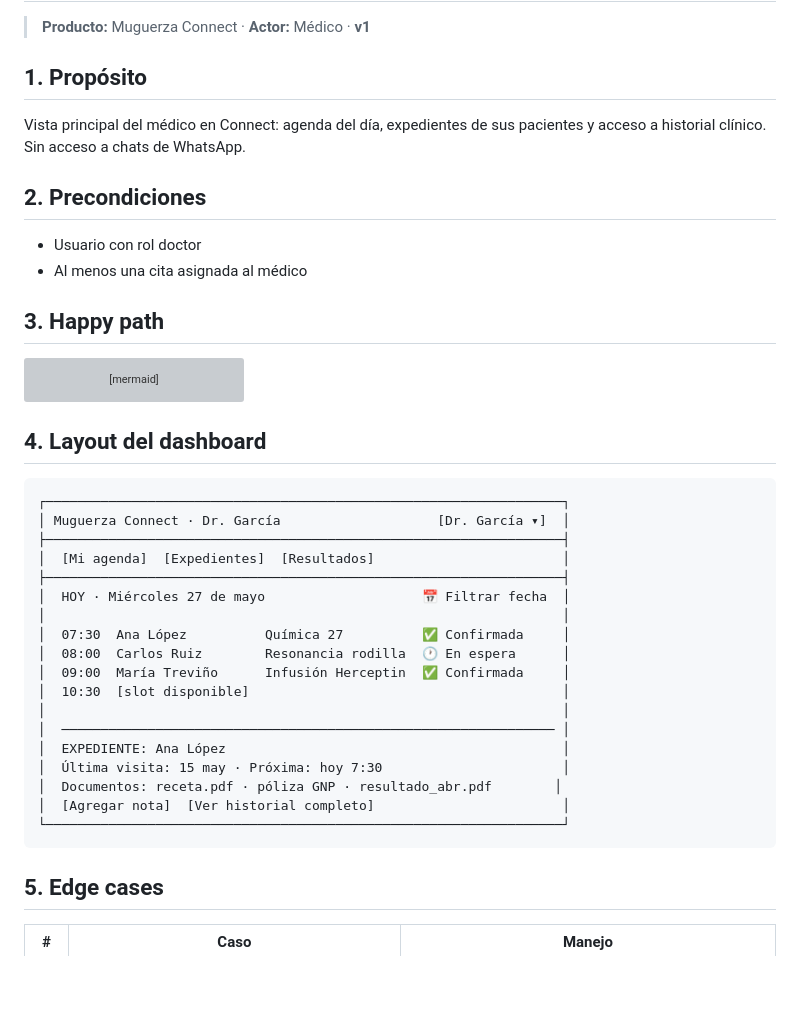
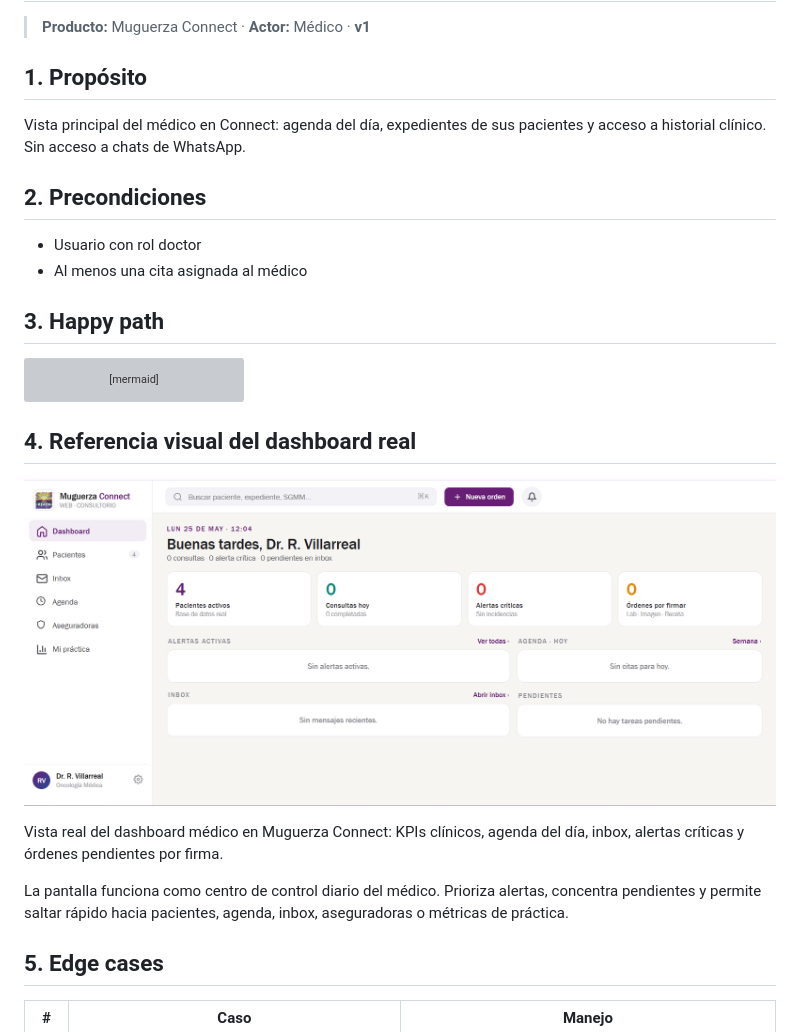
Before and after one commit to sauljuarezhp-alt/Muguerza-Journeys, a Markdown page: muguerza-connect/05-dashboard-medico.md, the part around the change printed below. Drawn GitHub-style; pictures changed too: assets/dashboard-medico-connect.png (added); blank space fills up the shorter version; grey boxes are pictures that could not be loaded.

Commit message:
Use real Connect dashboard screenshot

````diff
--- a/muguerza-connect/05-dashboard-medico.md
+++ b/muguerza-connect/05-dashboard-medico.md
@@ -3,9 +3,11 @@
 > **Producto:** Muguerza Connect · **Actor:** Médico · **v1**
 
 ## 1. Propósito
+
 Vista principal del médico en Connect: agenda del día, expedientes de sus pacientes y acceso a historial clínico. Sin acceso a chats de WhatsApp.
 
 ## 2. Precondiciones
+
 - Usuario con rol doctor
 - Al menos una cita asignada al médico
 
@@ -24,28 +26,13 @@ flowchart TD
   F -->|Ver resultados| J[Ver resultados subidos por secretaria]
 ```
 
-## 4. Layout del dashboard
+## 4. Referencia visual del dashboard real
 
-```
-┌──────────────────────────────────────────────────────────────────┐
-│ Muguerza Connect · Dr. García                    [Dr. García ▾]  │
-├──────────────────────────────────────────────────────────────────┤
-│  [Mi agenda]  [Expedientes]  [Resultados]                        │
-├──────────────────────────────────────────────────────────────────┤
-│  HOY · Miércoles 27 de mayo                    📅 Filtrar fecha  │
-│                                                                  │
-│  07:30  Ana López          Química 27          ✅ Confirmada     │
-│  08:00  Carlos Ruiz        Resonancia rodilla  🕐 En espera      │
-│  09:00  María Treviño      Infusión Herceptin  ✅ Confirmada     │
-│  10:30  [slot disponible]                                        │
-│                                                                  │
-│  ─────────────────────────────────────────────────────────────── │
-│  EXPEDIENTE: Ana López                                           │
-│  Última visita: 15 may · Próxima: hoy 7:30                       │
-│  Documentos: receta.pdf · póliza GNP · resultado_abr.pdf        │
-│  [Agregar nota]  [Ver historial completo]                        │
-└──────────────────────────────────────────────────────────────────┘
-```
+![Dashboard médico real de Muguerza Connect](../assets/dashboard-medico-connect.png)
+
+Vista real del dashboard médico en Muguerza Connect: KPIs clínicos, agenda del día, inbox, alertas críticas y órdenes pendientes por firma.
+
+La pantalla funciona como centro de control diario del médico. Prioriza alertas, concentra pendientes y permite saltar rápido hacia pacientes, agenda, inbox, aseguradoras o métricas de práctica.
 
 ## 5. Edge cases
 
````
Also changed, not shown: other parts of muguerza-connect/05-dashboard-medico.md (+3 -0 lines), assets/README.md (added, +12 -0 lines), 1 other file.
